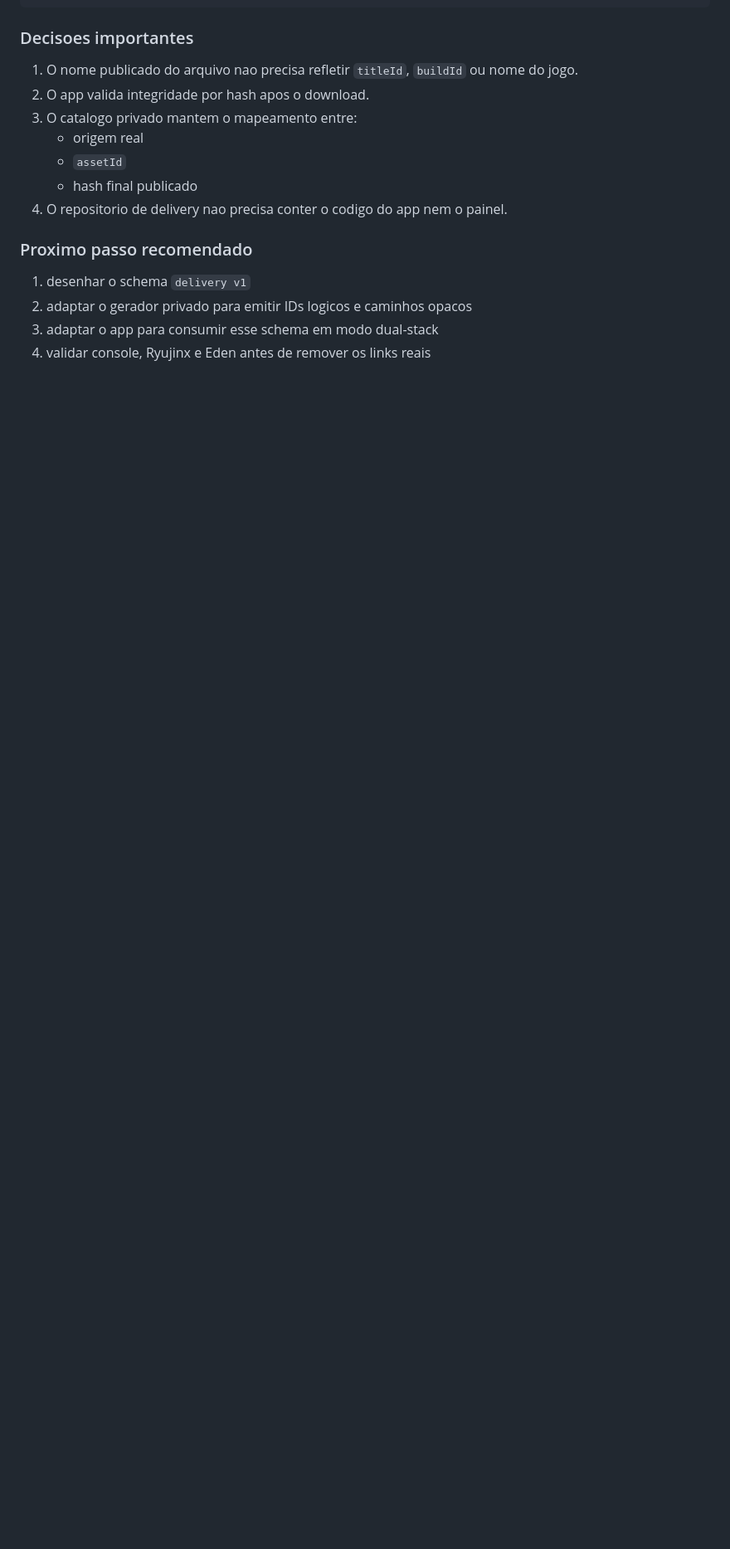
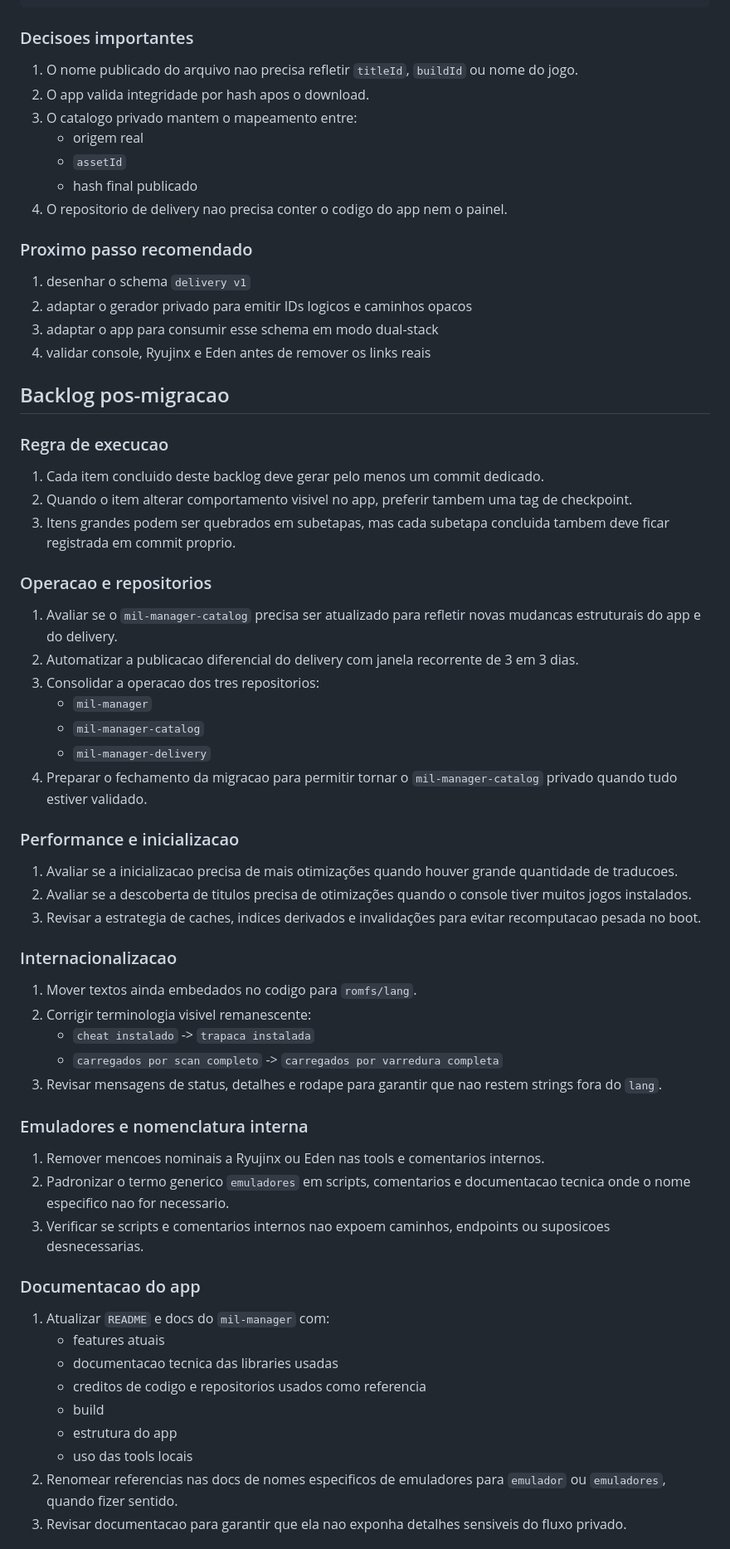
Before and after one commit to nekkk/mil-manager, a Markdown page: docs/implementation-plan.md, the part around one of its changes. Shown at 83% size. GitHub-like rendering; blank space fills up the shorter version.

```diff
--- a/docs/implementation-plan.md
+++ b/docs/implementation-plan.md
@@ -178,3 +178,54 @@ delivery/
 2. adaptar o gerador privado para emitir IDs logicos e caminhos opacos
 3. adaptar o app para consumir esse schema em modo dual-stack
 4. validar console, Ryujinx e Eden antes de remover os links reais
+
+## Backlog pos-migracao
+
+### Regra de execucao
+
+1. Cada item concluido deste backlog deve gerar pelo menos um commit dedicado.
+2. Quando o item alterar comportamento visivel no app, preferir tambem uma tag de checkpoint.
+3. Itens grandes podem ser quebrados em subetapas, mas cada subetapa concluida tambem deve ficar registrada em commit proprio.
+
+### Operacao e repositorios
+
+1. Avaliar se o `mil-manager-catalog` precisa ser atualizado para refletir novas mudancas estruturais do app e do delivery.
+2. Automatizar a publicacao diferencial do delivery com janela recorrente de 3 em 3 dias.
+3. Consolidar a operacao dos tres repositorios:
+   - `mil-manager`
+   - `mil-manager-catalog`
+   - `mil-manager-delivery`
+4. Preparar o fechamento da migracao para permitir tornar o `mil-manager-catalog` privado quando tudo estiver validado.
+
+### Performance e inicializacao
+
+1. Avaliar se a inicializacao precisa de mais otimizações quando houver grande quantidade de traducoes.
+2. Avaliar se a descoberta de titulos precisa de otimizações quando o console tiver muitos jogos instalados.
+3. Revisar a estrategia de caches, indices derivados e invalidações para evitar recomputacao pesada no boot.
+
+### Internacionalizacao
+
+1. Mover textos ainda embedados no codigo para `romfs/lang`.
+2. Corrigir terminologia visivel remanescente:
+   - `cheat instalado` -> `trapaca instalada`
+   - `carregados por scan completo` -> `carregados por varredura completa`
+3. Revisar mensagens de status, detalhes e rodape para garantir que nao restem strings fora do `lang`.
+
+### Emuladores e nomenclatura interna
+
+1. Remover mencoes nominais a Ryujinx ou Eden nas tools e comentarios internos.
+2. Padronizar o termo generico `emuladores` em scripts, comentarios e documentacao tecnica onde o nome especifico nao for necessario.
+3. Verificar se scripts e comentarios internos nao expoem caminhos, endpoints ou suposicoes desnecessarias.
+
+### Documentacao do app
+
+1. Atualizar `README` e docs do `mil-manager` com:
+   - features atuais
+   - documentacao tecnica das libraries usadas
+   - creditos de codigo e repositorios usados como referencia
+   - build
+   - estrutura do app
+   - uso das tools locais
+2. Renomear referencias nas docs de nomes especificos de emuladores para `emulador` ou `emuladores`, quando fizer sentido.
+3. Revisar documentacao para garantir que ela nao exponha detalhes sensiveis do fluxo privado.
+
```
Also changed, not shown: other parts of docs/implementation-plan.md (+20 -0 lines), docs/repo-split-rollout.md (+15 -0 lines).
